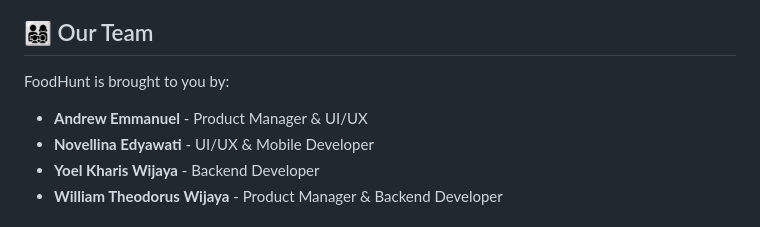
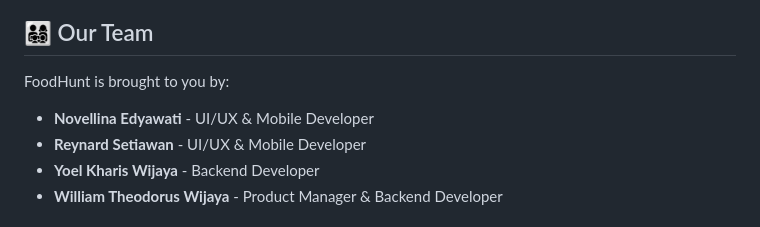
Before and after one commit to williamtheodoruswijaya/FoodHunt, a Markdown page: README.md, the part around the change. Drawn GitHub-style.

Commit message:
feat: add Reynard Setiawan to team members list

```diff
--- a/README.md
+++ b/README.md
@@ -157,8 +157,8 @@ cd FoodHunt
 
 FoodHunt is brought to you by:
 
-  * **Andrew Emmanuel** - Product Manager & UI/UX
   * **Novellina Edyawati** - UI/UX & Mobile Developer
+  * **Reynard Setiawan** - UI/UX & Mobile Developer
   * **Yoel Kharis Wijaya** - Backend Developer
   * **William Theodorus Wijaya** - Product Manager & Backend Developer
 
```
